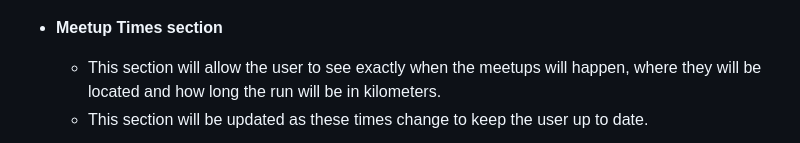
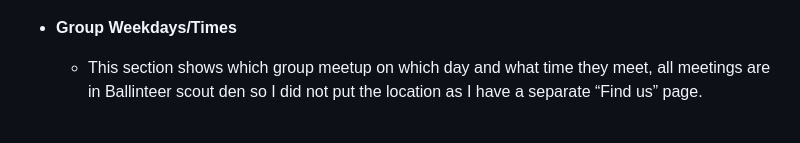
Before and after one commit to Paulnolan90/p1-scoutinggroup, a Markdown page: README.md, the part around the change printed below. Rendered like a GitHub page.

Commit message:
add readme our group times

```diff
--- a/README.md
+++ b/README.md
@@ -33,8 +33,7 @@ The Website contains 3 pages with 8 features
 
 
 ![Our Groups](https://github.com/Paulnolan90/p1-scoutinggroup/blob/main/assets/images/OurGroups.jpg)
-- __Meetup Times section__
+- __Group Weekdays/Times__
 
-  - This section will allow the user to see exactly when the meetups will happen, where they will be located and how long the run will be in kilometers.
-  - This section will be updated as these times change to keep the user up to date.
+  - This section shows which group meetup on which day and what time they meet, all meetings are in Ballinteer scout den so I did not put the location as I have a separate “Find us” page.
 
```
Also changed, not shown: other parts of README.md (+1 -1 lines), assets/images/GroupTimes.jpg (added).
